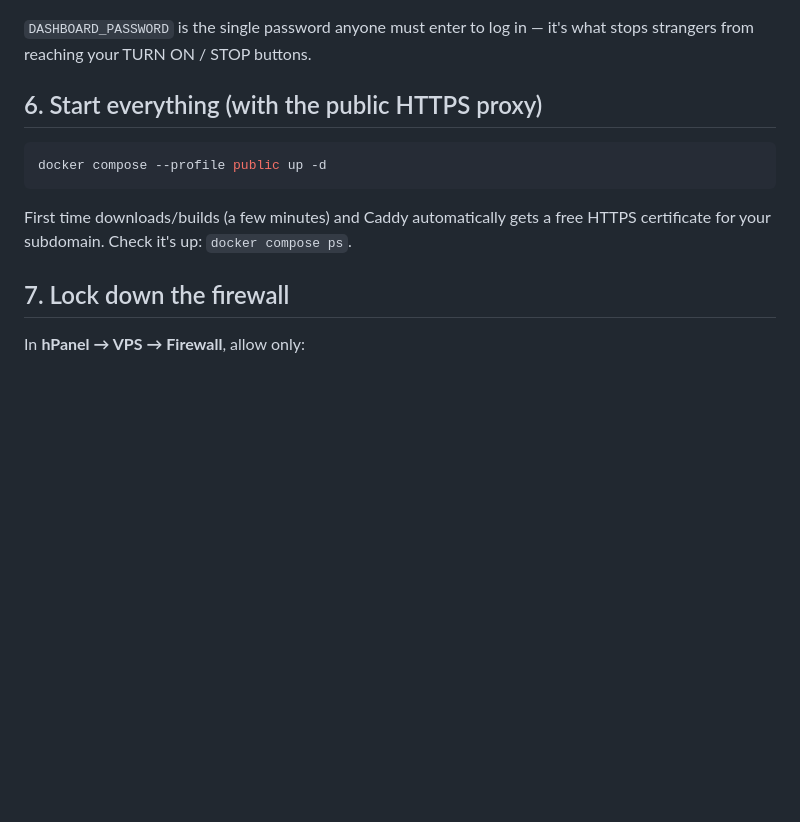
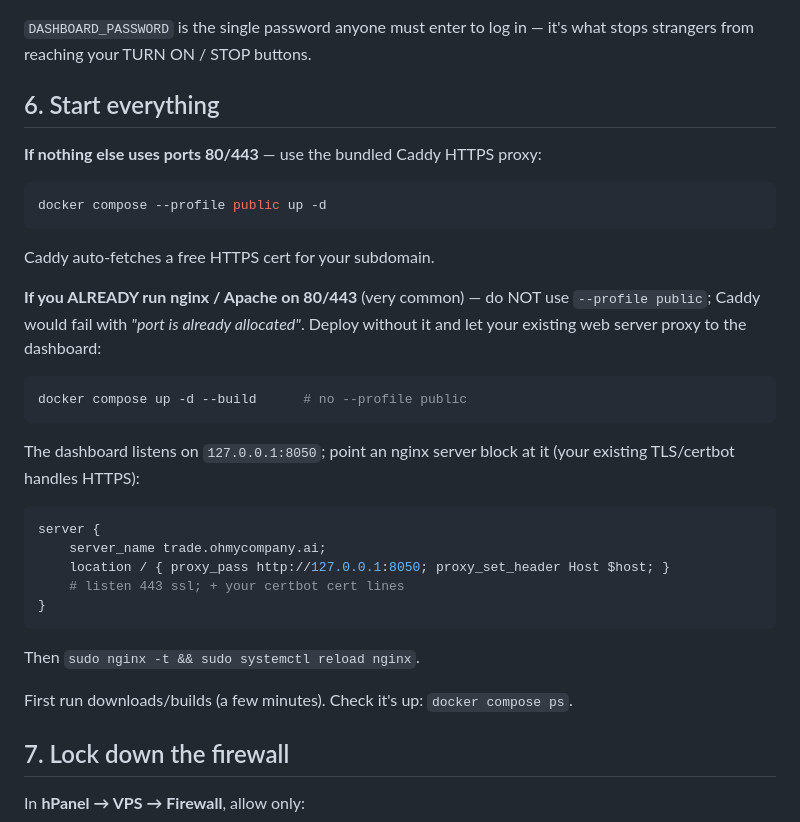
Before and after one commit to ramishaheen/trding-, a Markdown page: docs/DEPLOY_VPS.md, the part around the change. Drawn GitHub-style; blank space fills up the shorter version.

Commit message:
docs: deploy without --profile public when nginx/Apache already owns 80/443
Caddy (public profile) collides with an existing web server on 80/443 ('port
already allocated'). Document plain 'docker compose up -d --build' + an nginx
reverse-proxy snippet to the dashboard on 127.0.0.1:8050.

````diff
--- a/docs/DEPLOY_VPS.md
+++ b/docs/DEPLOY_VPS.md
@@ -59,12 +59,32 @@ DASHBOARD_DOMAIN=trade.ohmycompany.ai
 `DASHBOARD_PASSWORD` is the single password anyone must enter to log in — it's
 what stops strangers from reaching your TURN ON / STOP buttons.
 
-## 6. Start everything (with the public HTTPS proxy)
+## 6. Start everything
+
+**If nothing else uses ports 80/443** — use the bundled Caddy HTTPS proxy:
 ```bash
 docker compose --profile public up -d
 ```
-First time downloads/builds (a few minutes) and Caddy automatically gets a free
-HTTPS certificate for your subdomain. Check it's up: `docker compose ps`.
+Caddy auto-fetches a free HTTPS cert for your subdomain.
+
+**If you ALREADY run nginx / Apache on 80/443** (very common) — do NOT use
+`--profile public`; Caddy would fail with *"port is already allocated"*. Deploy
+without it and let your existing web server proxy to the dashboard:
+```bash
+docker compose up -d --build      # no --profile public
+```
+The dashboard listens on `127.0.0.1:8050`; point an nginx server block at it
+(your existing TLS/certbot handles HTTPS):
+```nginx
+server {
+    server_name trade.ohmycompany.ai;
+    location / { proxy_pass http://127.0.0.1:8050; proxy_set_header Host $host; }
+    # listen 443 ssl; + your certbot cert lines
+}
+```
+Then `sudo nginx -t && sudo systemctl reload nginx`.
+
+First run downloads/builds (a few minutes). Check it's up: `docker compose ps`.
 
 ## 7. Lock down the firewall
 In **hPanel → VPS → Firewall**, allow only:
````
